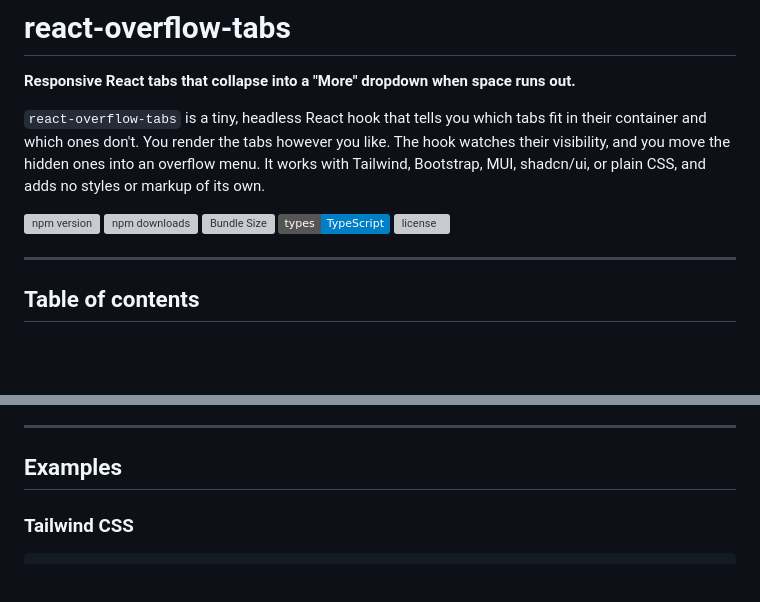
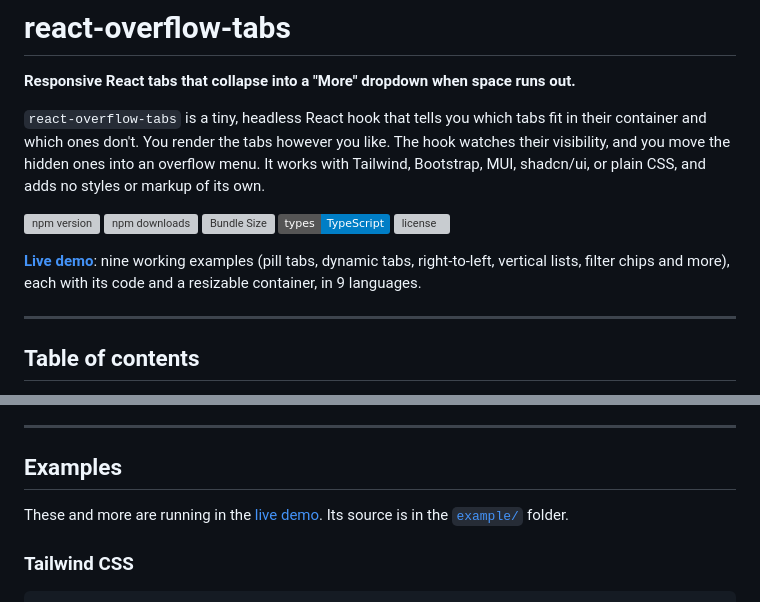
Before and after one commit to bawerbozdag/react-overflow-tabs, a Markdown page: README.md, 2 parts joined by grey strips. Drawn GitHub-style; badges without logos; blank space fills up the shorter version; grey boxes are pictures that could not be loaded.

Commit message:
docs: link the live demo in the README

```diff
--- a/README.md
+++ b/README.md
@@ -9,6 +9,8 @@
 [![Bundle Size](https://img.shields.io/bundlephobia/minzip/react-overflow-tabs)](https://bundlephobia.com/package/react-overflow-tabs)
 [![TypeScript](https://img.shields.io/badge/types-TypeScript-blue.svg)](https://www.typescriptlang.org/)
 [![license](https://img.shields.io/npm/l/react-overflow-tabs.svg)](LICENSE)
+
+**[Live demo](https://react-overflow-tabs.vercel.app)**: nine working examples (pill tabs, dynamic tabs, right-to-left, vertical lists, filter chips and more), each with its code and a resizable container, in 9 languages.
 
 ---
 
@@ -147,6 +149,8 @@ Because everything is driven by the browser's own observers, there is no polling
 ---
 
 ## Examples
+
+These and more are running in the [live demo](https://react-overflow-tabs.vercel.app). Its source is in the [`example/`](example) folder.
 
 ### Tailwind CSS
 
```
